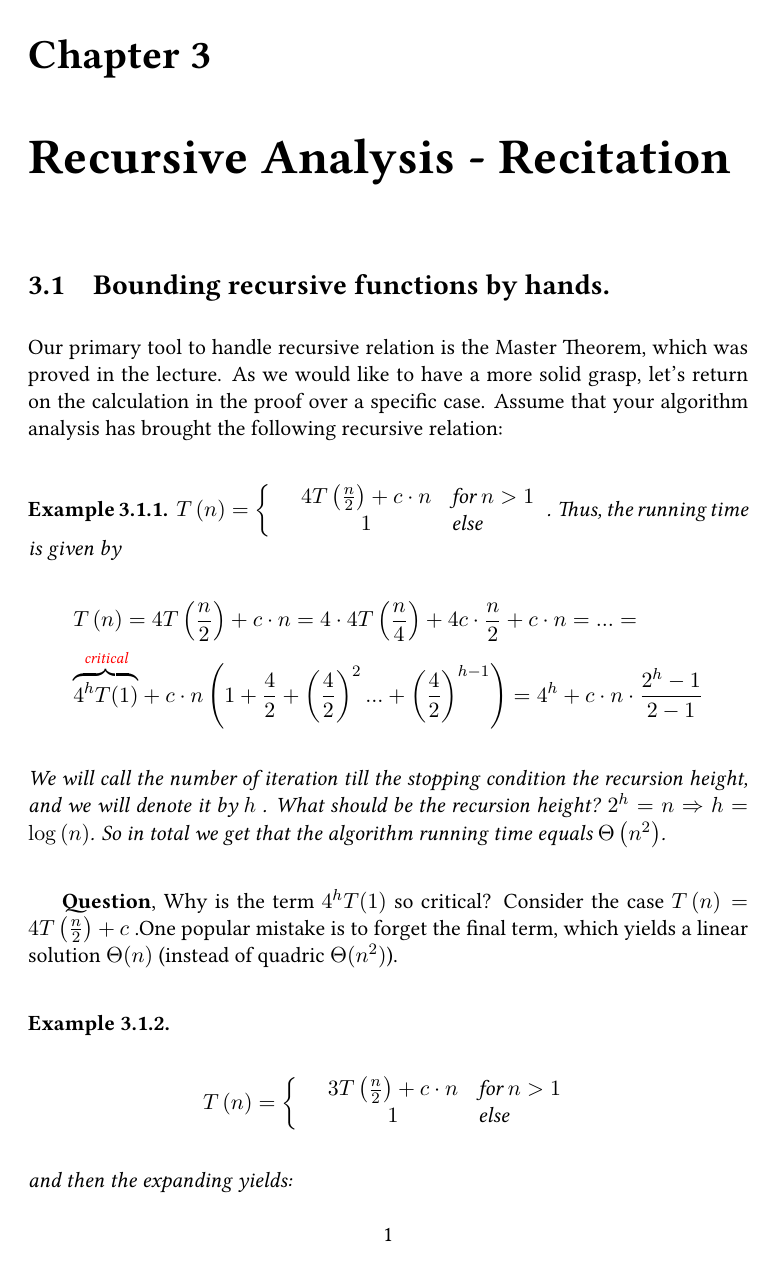
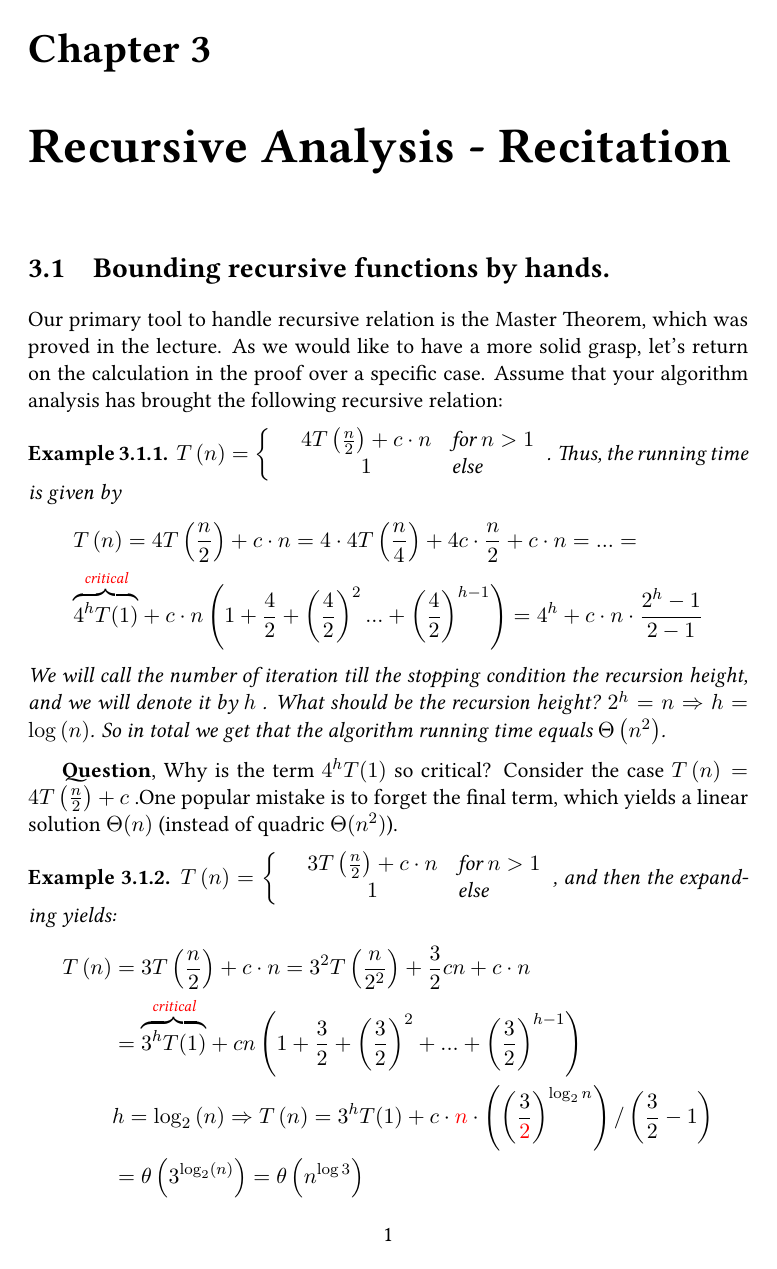
Before and after one commit to dudupo/DAST, a LaTeX document (tex/lectures-TA/lec-02-v2.tex): page 1 of 4. The pictures show the PDF file pdfs/lec-02-v2.pdf that the author committed with the source.

Commit message:
compiling -Thu Jan 11 03:04:36 PM IST 2024

```diff
--- a/tex/lectures-TA/lec-02-v2.tex
+++ b/tex/lectures-TA/lec-02-v2.tex
@@ -23,15 +23,10 @@ We will call the number of iteration till the stopping condition the recursion h
 \end{example}
 \textbf{Question}, Why is the term \( 4^{h} T(1) \) so critical? Consider the case \(T\left(n\right) =  4T\left(\frac{n}{2}\right) + c \) .One popular mistake is to forget the final term, which yields a linear solution \( \Theta(n)\) (instead of quadric \( \Theta(n^2)\)).
 
-    \begin{example}       \begin{equation*}
-        \begin{split}
-           T\left(n\right)  = \left\{ \begin{array}{rcl}
+    \begin{example}\( T\left(n\right)  = \left\{ \begin{array}{rcl}
 & 3T\left(\frac{n}{2}\right) + c\cdot n & \mbox{for }  n > 1  \\
 & 1 & \mbox{else}
-\end{array}\right.
-        \end{split}
-      \end{equation*} and then the expanding yields:
-
+\end{array}\right. \), and then the expanding yields:
 \begin{equation*}
     \begin{split}
         T\left(n\right) & = 3T\left(\frac{n}{2}\right) + c\cdot n = 3^2 T\left(\frac{n}{2^2}\right) + \frac{3}{2}cn + c\cdot n \\
```
Also changed, not shown: pdfs/lec-02-v2.pdf.
